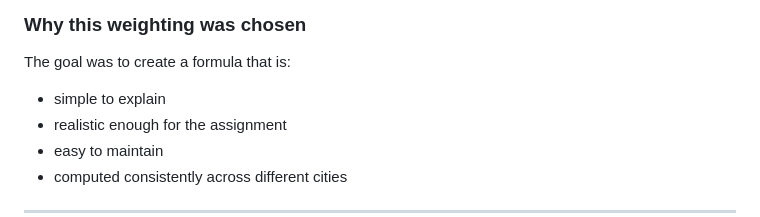
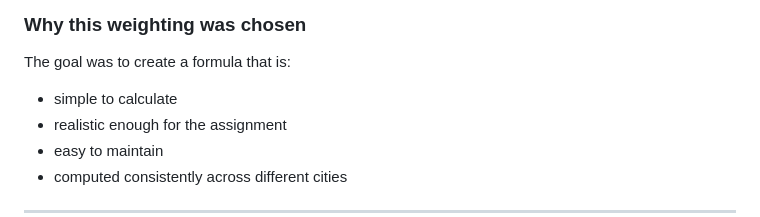
Before and after one commit to SawaniD-Weerathunga/weather-analytic-application, a Markdown page: README.md, the part around the change. Rendered like a GitHub page.

```diff
--- a/README.md
+++ b/README.md
@@ -262,7 +262,7 @@ Cloudiness influences sun exposure and visual weather comfort, but it usually af
 
 The goal was to create a formula that is:
 
-* simple to explain
+* simple to calculate
 * realistic enough for the assignment
 * easy to maintain
 * computed consistently across different cities
```
